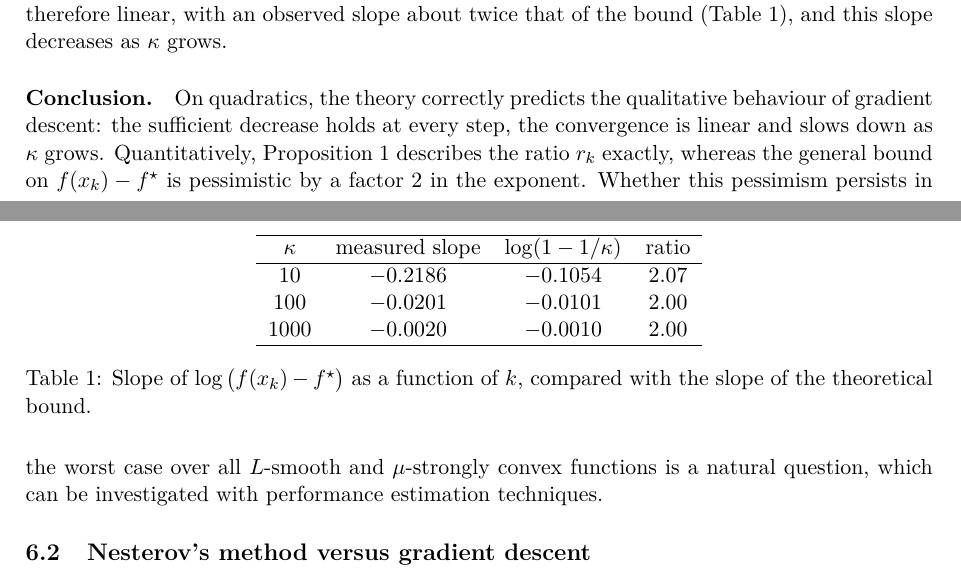
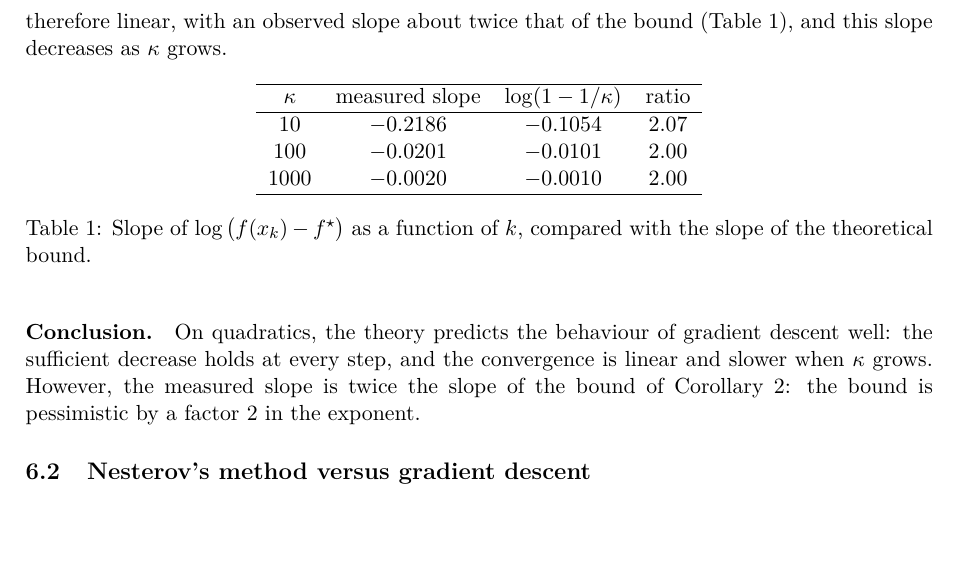
Before and after one commit to arthurconche/P1-Convergence-Rates, a LaTeX paper (report/report.tex): two parts of pages 11 and 12 of 13 before the commit and part of page 12 of 13 after it, the two joined at a grey line, cut so that both start at the same text, the shorter picture padded with empty space. Compiled offline with pdfLaTeX.

Commit message:
Report : small touches ( conclusion 6.1, github link, next steps)

```diff
--- a/report/report.tex
+++ b/report/report.tex
@@ -576,7 +578,7 @@ $1000$ & $-0.0020$ & $-0.0010$ & $2.00$ \\
 \end{table}
 
 \paragraph{Conclusion.}
-On quadratics, the theory correctly predicts the qualitative behaviour of gradient descent: the sufficient decrease holds at every step, the convergence is linear and slows down as $\kappa$ grows. Quantitatively, Proposition~\ref{prop:rk} describes the ratio $r_k$ exactly, whereas the general bound on $f(x_k) - f^\star$ is pessimistic by a factor $2$ in the exponent. Whether this pessimism persists in the worst case over all $L$-smooth and $\mu$-strongly convex functions is a natural question, which can be investigated with performance estimation techniques.
+On quadratics, the theory predicts the behaviour of gradient descent well: the sufficient decrease holds at every step, and the convergence is linear and slower when $\kappa$ grows. However, the measured slope is twice the slope of the bound of Corollary~\ref{cor:sc-rate}: the bound is pessimistic by a factor $2$ in the exponent.
 
 \subsection{Nesterov's method versus gradient descent}\label{sec:exp-nesterov}
 
```
Also changed, not shown: report/report.pdf, report/report.tex (3 more changed lines).
